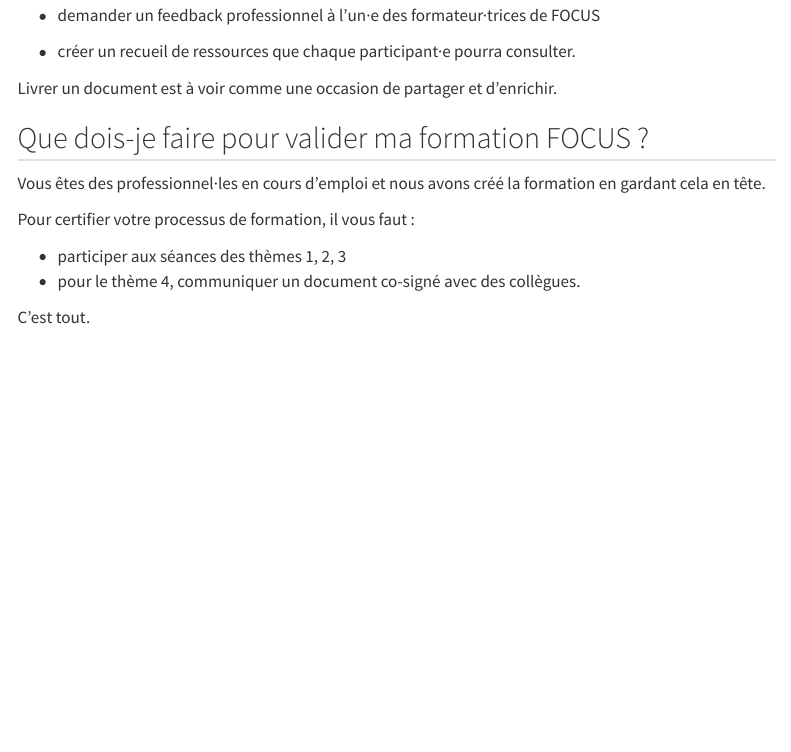
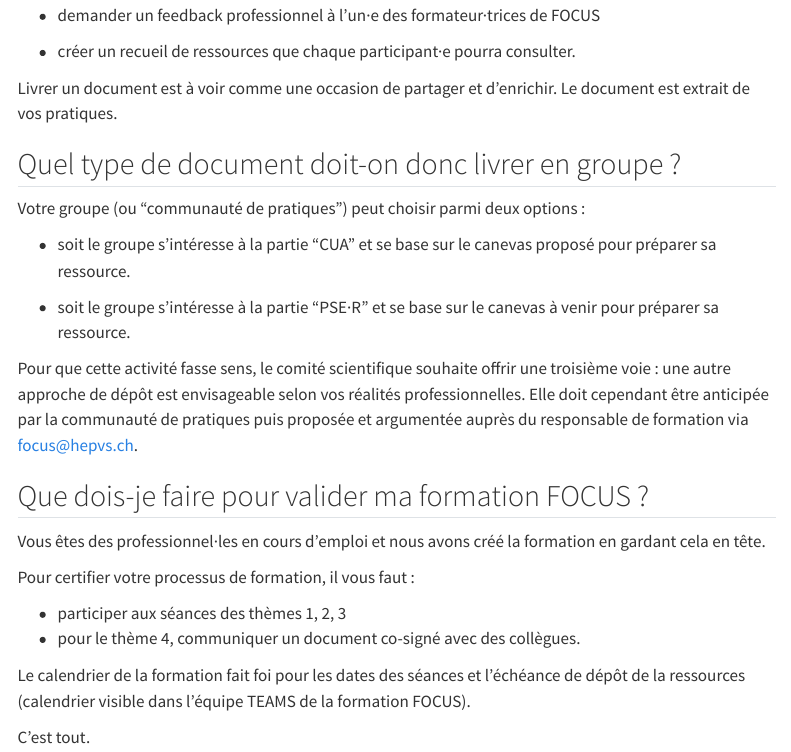
Before and after one commit to bresnico/theme-4-landing-page, a Quarto document (index.qmd): the page in a window 1100 px wide, from 1740 px down. Rendered offline with R 4.5, knitr and Pandoc in place of Quarto, with nearby package versions; menus at the side of the page are left out.

Commit message:
finalisation partie pser teaser

```diff
--- a/index.qmd
+++ b/index.qmd
@@ -60,7 +60,17 @@
 
 - créer un recueil de ressources que chaque participant·e pourra consulter.
 
-Livrer un document est à voir comme une occasion de partager et d'enrichir.
+Livrer un document est à voir comme une occasion de partager et d'enrichir. Le document est extrait de vos pratiques.
+
+## Quel type de document doit-on donc livrer en groupe ?
+
+Votre groupe (ou "communauté de pratiques") peut choisir parmi deux options :
+
+- soit le groupe s'intéresse à la partie "CUA" et se base sur le canevas proposé pour préparer sa ressource.
+
+- soit le groupe s'intéresse à la partie "PSE·R" et se base sur le canevas à venir pour préparer sa ressource.
+
+Pour que cette activité fasse sens, le comité scientifique souhaite offrir une troisième voie : une autre approche de dépôt est envisageable selon vos réalités professionnelles. Elle doit cependant être anticipée par la communauté de pratiques puis proposée et argumentée auprès du responsable de formation via focus@hepvs.ch.
 
 ## Que dois-je faire pour valider ma formation FOCUS ?
 
@@ -71,4 +81,6 @@
 - participer aux séances des thèmes 1, 2, 3
 - pour le thème 4, communiquer un document co-signé avec des collègues.
 
+Le calendrier de la formation fait foi pour les dates des séances et l'échéance de dépôt de la ressources (calendrier visible dans l'équipe TEAMS de la formation FOCUS).
+
 C'est tout.
```
Also changed, not shown: theme-4-partie-2-pser.qmd (+2 -2 lines).
